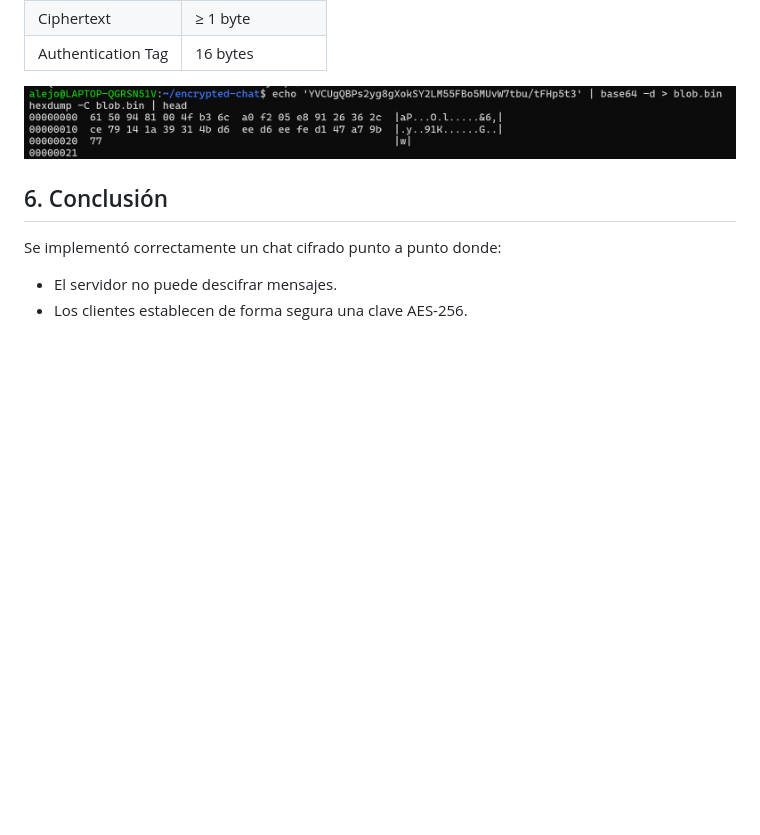
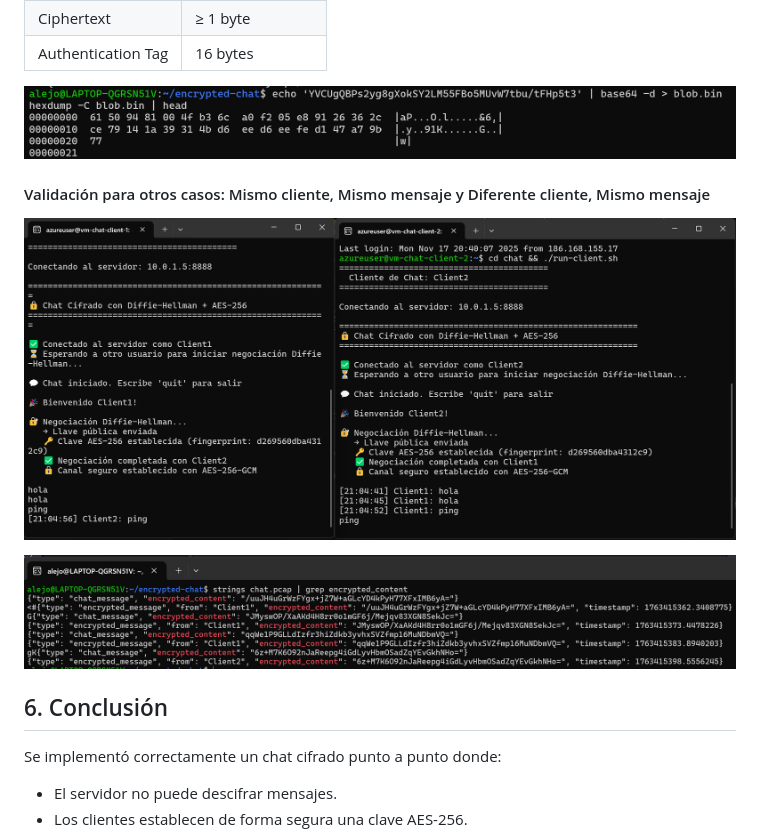
Before and after one commit to jdColonia/encrypted-chat, a Markdown page: README.md, the part around the change. GitHub-like rendering; pictures changed too: images/image-10.png (added), images/image-9.png (added); blank space fills up the shorter version.

Commit message:
doc(report): other encrypt cases reviewed

```diff
--- a/README.md
+++ b/README.md
@@ -180,6 +180,12 @@ Tomar una de las cadenas `encrypted_content`, decodificarla desde Base64 y revis
 
 ![alt text](images/image-7.png)
 
+#### Validación para otros casos: Mismo cliente, Mismo mensaje y Diferente cliente, Mismo mensaje
+
+![alt text](images/image-9.png)
+
+![alt text](images/image-10.png)
+
 ## 6. Conclusión
 
 Se implementó correctamente un chat cifrado punto a punto donde:
```
